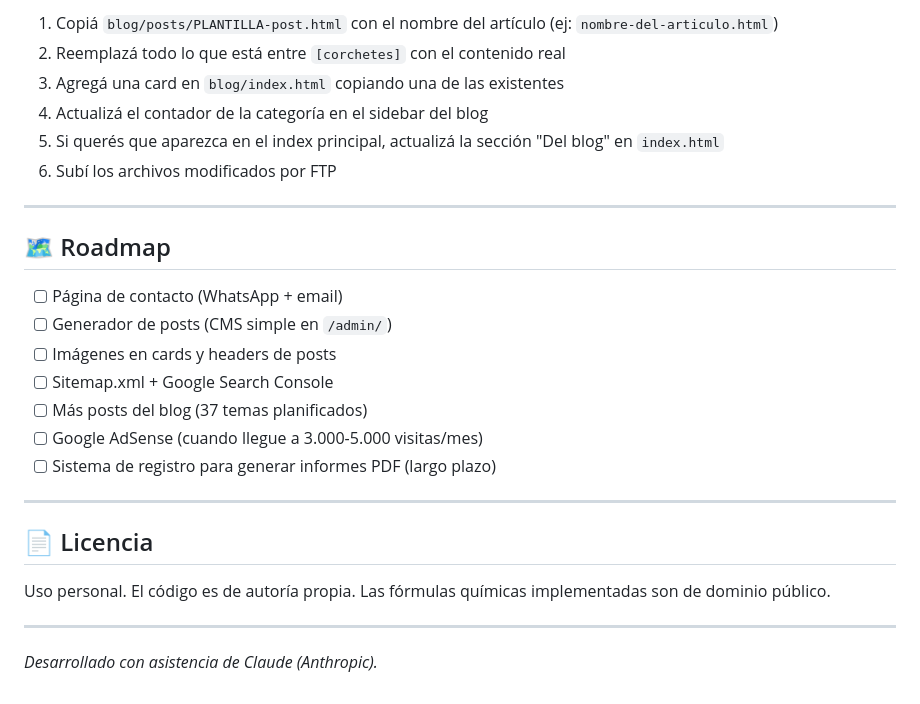
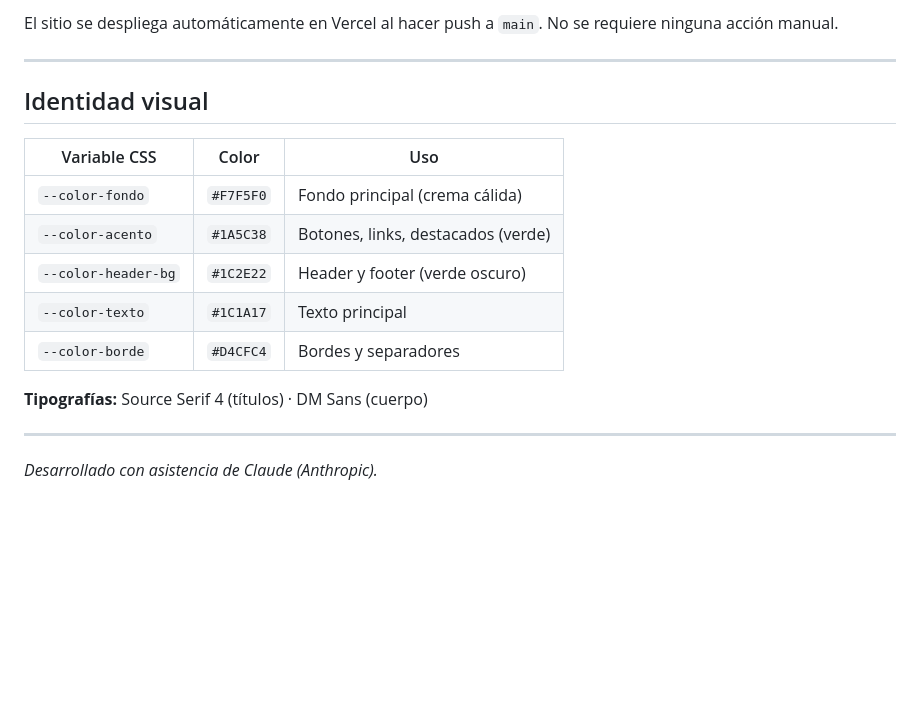
Before and after one commit to Deroyoym/QuimCalc, a Markdown page: README.md, the part around one of its changes. Drawn GitHub-style; blank space fills up the shorter version.

```diff
--- a/README.md
+++ b/README.md
@@ -143,26 +166,19 @@ Para subir a producción, copiá todos los archivos a `public_html/` en Hostinge
 
-1. Copiá `blog/posts/PLANTILLA-post.html` con el nombre del artículo (ej: `nombre-del-articulo.html`)
-2. Reemplazá todo lo que está entre `[corchetes]` con el contenido real
-3. Agregá una card en `blog/index.html` copiando una de las existentes
-4. Actualizá el contador de la categoría en el sidebar del blog
-5. Si querés que aparezca en el index principal, actualizá la sección "Del blog" en `index.html`
-6. Subí los archivos modificados por FTP
+El sitio se despliega automáticamente en Vercel al hacer push a `main`. No se requiere ninguna acción manual.
+
 ---
 
-## 🗺️ Roadmap
+## Identidad visual
 
-- [ ] Página de contacto (WhatsApp + email)
-- [ ] Generador de posts (CMS simple en `/admin/`)
-- [ ] Imágenes en cards y headers de posts
-- [ ] Sitemap.xml + Google Search Console
-- [ ] Más posts del blog (37 temas planificados)
-- [ ] Google AdSense (cuando llegue a 3.000-5.000 visitas/mes)
-- [ ] Sistema de registro para generar informes PDF (largo plazo)
----
+| Variable CSS | Color | Uso |
+|---|---|---|
+| `--color-fondo` | `#F7F5F0` | Fondo principal (crema cálida) |
+| `--color-acento` | `#1A5C38` | Botones, links, destacados (verde) |
+| `--color-header-bg` | `#1C2E22` | Header y footer (verde oscuro) |
+| `--color-texto` | `#1C1A17` | Texto principal |
+| `--color-borde` | `#D4CFC4` | Bordes y separadores |
 
-## 📄 Licencia
-
-Uso personal. El código es de autoría propia. Las fórmulas químicas implementadas son de dominio público.
+**Tipografías:** Source Serif 4 (títulos) · DM Sans (cuerpo)
 
 ---
 
```
Also changed, not shown: other parts of README.md (+108 -85 lines), INSTRUCCIONES.md (added, +324 -0 lines).
